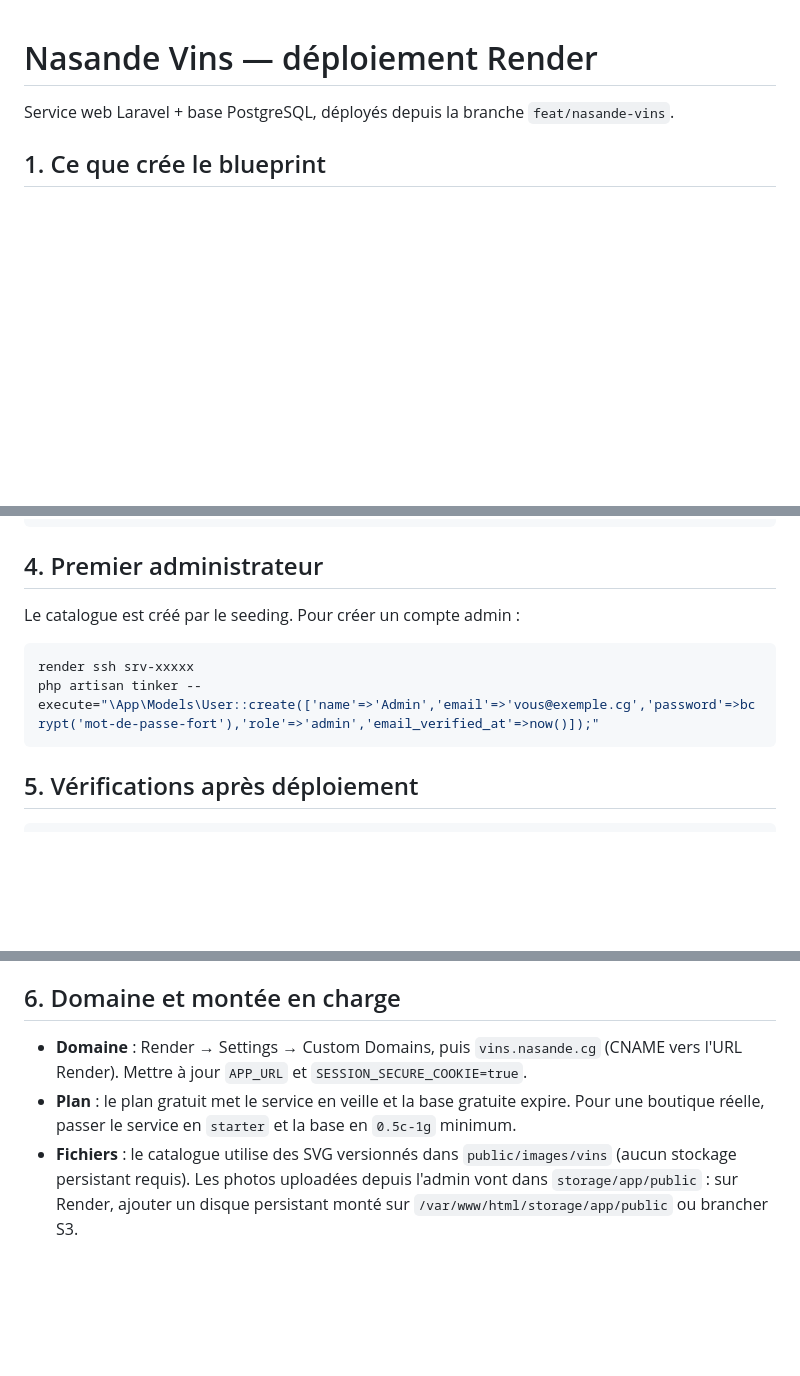
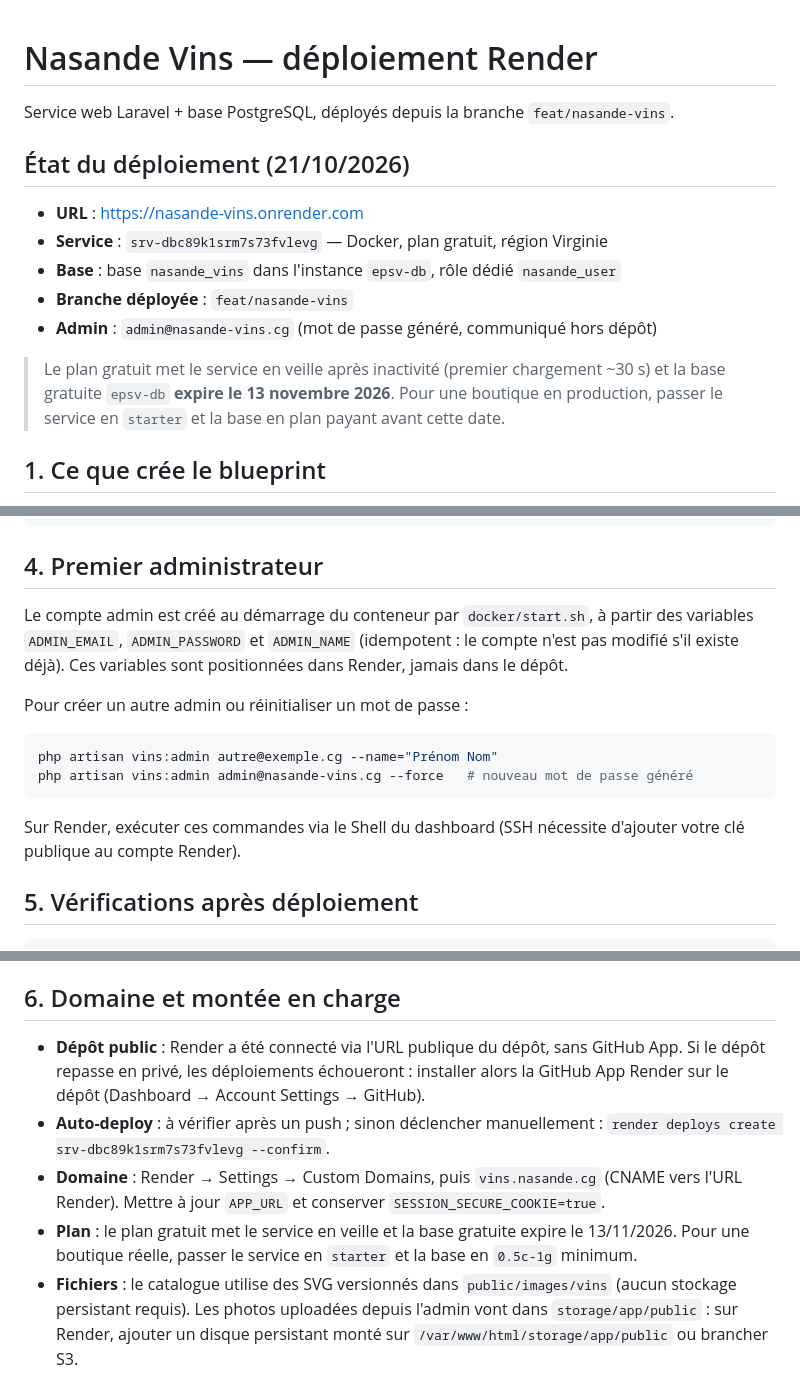
Before and after one commit to bossygit/sharky, a Markdown page: deploy/RENDER.md, 3 parts joined by grey strips. GitHub-like rendering; blank space fills up the shorter version.

Commit message:
docs(render): état du déploiement, admin et limites du plan gratuit

````diff
--- a/deploy/RENDER.md
+++ b/deploy/RENDER.md
@@ -1,6 +1,18 @@
 # Nasande Vins — déploiement Render
 
 Service web Laravel + base PostgreSQL, déployés depuis la branche `feat/nasande-vins`.
+
+## État du déploiement (21/10/2026)
+
+- **URL** : https://nasande-vins.onrender.com
+- **Service** : `srv-dbc89k1srm7s73fvlevg` — Docker, plan gratuit, région Virginie
+- **Base** : base `nasande_vins` dans l'instance `epsv-db`, rôle dédié `nasande_user`
+- **Branche déployée** : `feat/nasande-vins`
+- **Admin** : `admin@nasande-vins.cg` (mot de passe généré, communiqué hors dépôt)
+
+> Le plan gratuit met le service en veille après inactivité (premier chargement ~30 s)
+> et la base gratuite `epsv-db` **expire le 13 novembre 2026**. Pour une boutique en
+> production, passer le service en `starter` et la base en plan payant avant cette date.
 
 ## 1. Ce que crée le blueprint
 
@@ -94,12 +106,20 @@ php artisan key:generate --show          # en local, copier la valeur
 
 ## 4. Premier administrateur
 
-Le catalogue est créé par le seeding. Pour créer un compte admin :
+Le compte admin est créé au démarrage du conteneur par `docker/start.sh`, à partir des
+variables `ADMIN_EMAIL`, `ADMIN_PASSWORD` et `ADMIN_NAME` (idempotent : le compte n'est
+pas modifié s'il existe déjà). Ces variables sont positionnées dans Render, jamais dans
+le dépôt.
+
+Pour créer un autre admin ou réinitialiser un mot de passe :
 
 ```bash
-render ssh srv-xxxxx
-php artisan tinker --execute="\App\Models\User::create(['name'=>'Admin','email'=>'vous@exemple.cg','password'=>bcrypt('mot-de-passe-fort'),'role'=>'admin','email_verified_at'=>now()]);"
+php artisan vins:admin autre@exemple.cg --name="Prénom Nom"
+php artisan vins:admin admin@nasande-vins.cg --force   # nouveau mot de passe généré
 ```
+
+Sur Render, exécuter ces commandes via le Shell du dashboard (SSH nécessite d'ajouter
+votre clé publique au compte Render).
 
 ## 5. Vérifications après déploiement
 
@@ -119,10 +139,15 @@ Parcours à tester dans le navigateur :
 
 ## 6. Domaine et montée en charge
 
+- **Dépôt public** : Render a été connecté via l'URL publique du dépôt, sans GitHub App.
+  Si le dépôt repasse en privé, les déploiements échoueront : installer alors la GitHub App
+  Render sur le dépôt (Dashboard → Account Settings → GitHub).
+- **Auto-deploy** : à vérifier après un push ; sinon déclencher manuellement :
+  `render deploys create srv-dbc89k1srm7s73fvlevg --confirm`.
 - **Domaine** : Render → Settings → Custom Domains, puis `vins.nasande.cg` (CNAME vers l'URL Render).
-  Mettre à jour `APP_URL` et `SESSION_SECURE_COOKIE=true`.
-- **Plan** : le plan gratuit met le service en veille et la base gratuite expire. Pour une boutique
-  réelle, passer le service en `starter` et la base en `0.5c-1g` minimum.
+  Mettre à jour `APP_URL` et conserver `SESSION_SECURE_COOKIE=true`.
+- **Plan** : le plan gratuit met le service en veille et la base gratuite expire le 13/11/2026.
+  Pour une boutique réelle, passer le service en `starter` et la base en `0.5c-1g` minimum.
 - **Fichiers** : le catalogue utilise des SVG versionnés dans `public/images/vins` (aucun stockage
   persistant requis). Les photos uploadées depuis l'admin vont dans `storage/app/public` : sur Render,
   ajouter un disque persistant monté sur `/var/www/html/storage/app/public` ou brancher S3.
````
